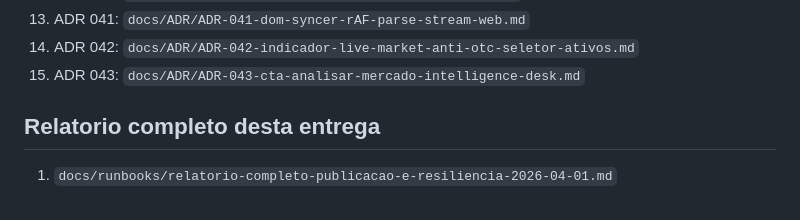
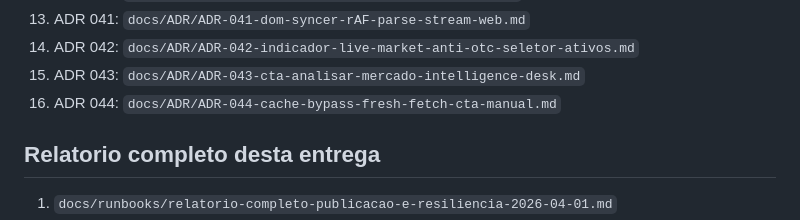
Before and after one commit to ArthurFritz8/BotFinanceiro, a Markdown page: README.md, the part around the change. GitHub-like rendering.

Commit message:
docs(adr): ADR-044 cache bypass for manual CTA with HFT audit peer-review

```diff
--- a/README.md
+++ b/README.md
@@ -99,6 +99,7 @@ Politica de retencao:
 13. ADR 041: `docs/ADR/ADR-041-dom-syncer-rAF-parse-stream-web.md`
 14. ADR 042: `docs/ADR/ADR-042-indicador-live-market-anti-otc-seletor-ativos.md`
 15. ADR 043: `docs/ADR/ADR-043-cta-analisar-mercado-intelligence-desk.md`
+16. ADR 044: `docs/ADR/ADR-044-cache-bypass-fresh-fetch-cta-manual.md`
 
 ## Relatorio completo desta entrega
 
```
Also changed, not shown: docs/ADR/ADR-044-cache-bypass-fresh-fetch-cta-manual.md (added, +124 -0 lines).
